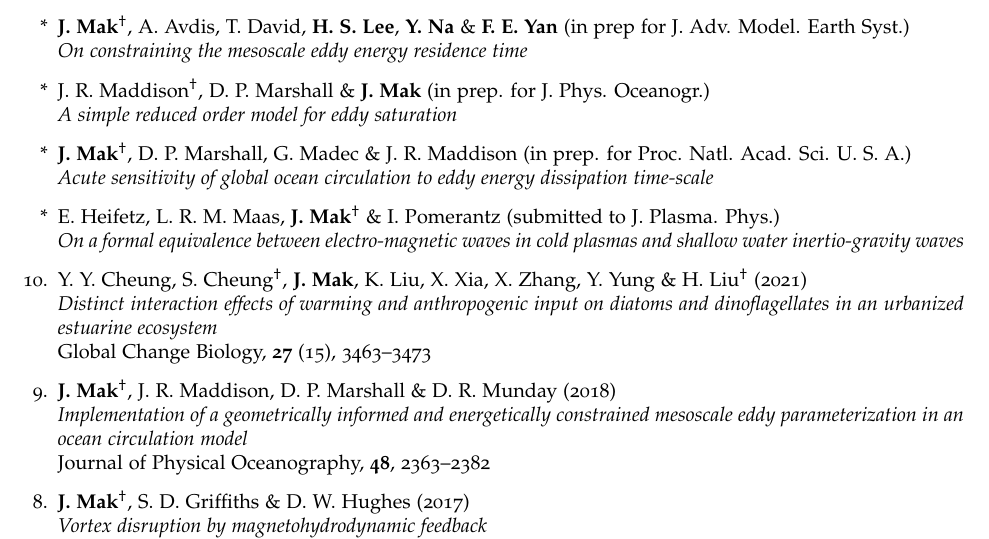
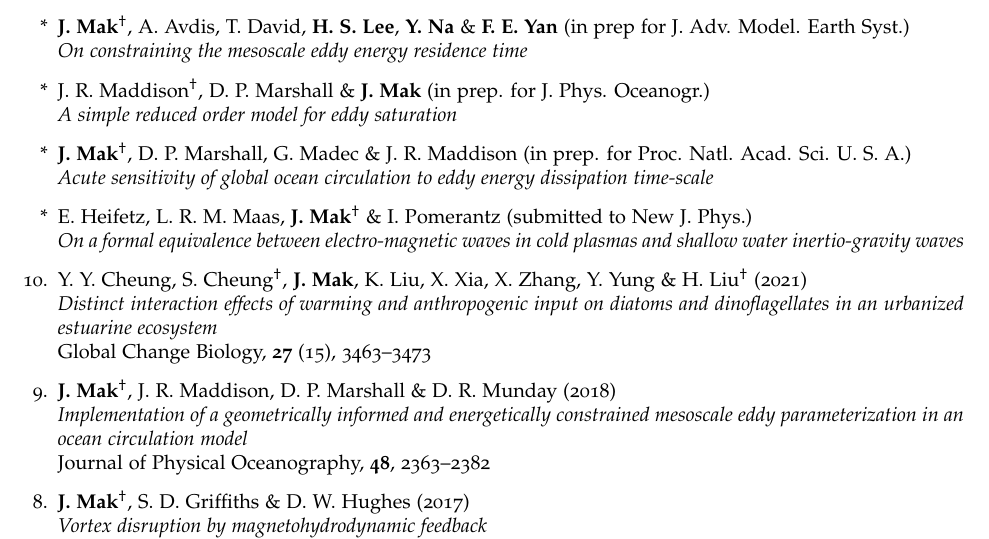
Before and after one commit to julianmak/julianmak.github.io, a LaTeX CV (files/CV/cv_detailed_jmak.tex): part of page 2 of 6, cut so that both start at the same text. Compiled offline with pdfLaTeX.

Commit message:
minor update

```diff
--- a/files/CV/cv_detailed_jmak.tex
+++ b/files/CV/cv_detailed_jmak.tex
@@ -182,7 +182,7 @@ supervised by Djoko Wirosoetisno
 (in prep. for Proc. Natl. Acad. Sci. U. S. A.)\\
 \textit{Acute sensitivity of global ocean circulation to eddy energy dissipation time-scale}
 
-\item[*] E. Heifetz, L. R. M. Maas, \textbf{J. Mak}$^{\dagger}$ \& I. Pomerantz (submitted to J. Plasma. Phys.)\\
+\item[*] E. Heifetz, L. R. M. Maas, \textbf{J. Mak}$^{\dagger}$ \& I. Pomerantz (submitted to New J. Phys.)\\
 \textit{On a formal equivalence between electro-magnetic waves in cold plasmas and shallow water inertio-gravity waves}
 
 \item[10.] Y. Y. Cheung, S. Cheung$^{\dagger}$, \textbf{J. Mak}, K. Liu, X. Xia, X. Zhang, Y. Yung \& H. Liu$^{\dagger}$ (2021)\\
```
